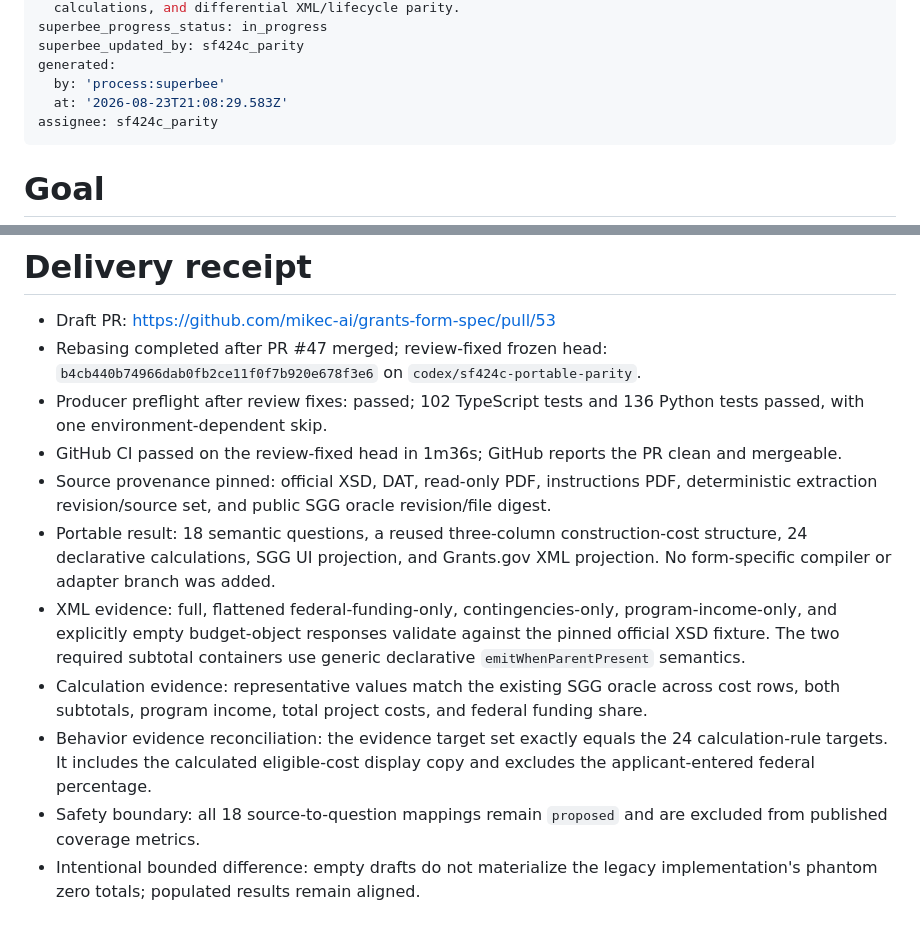
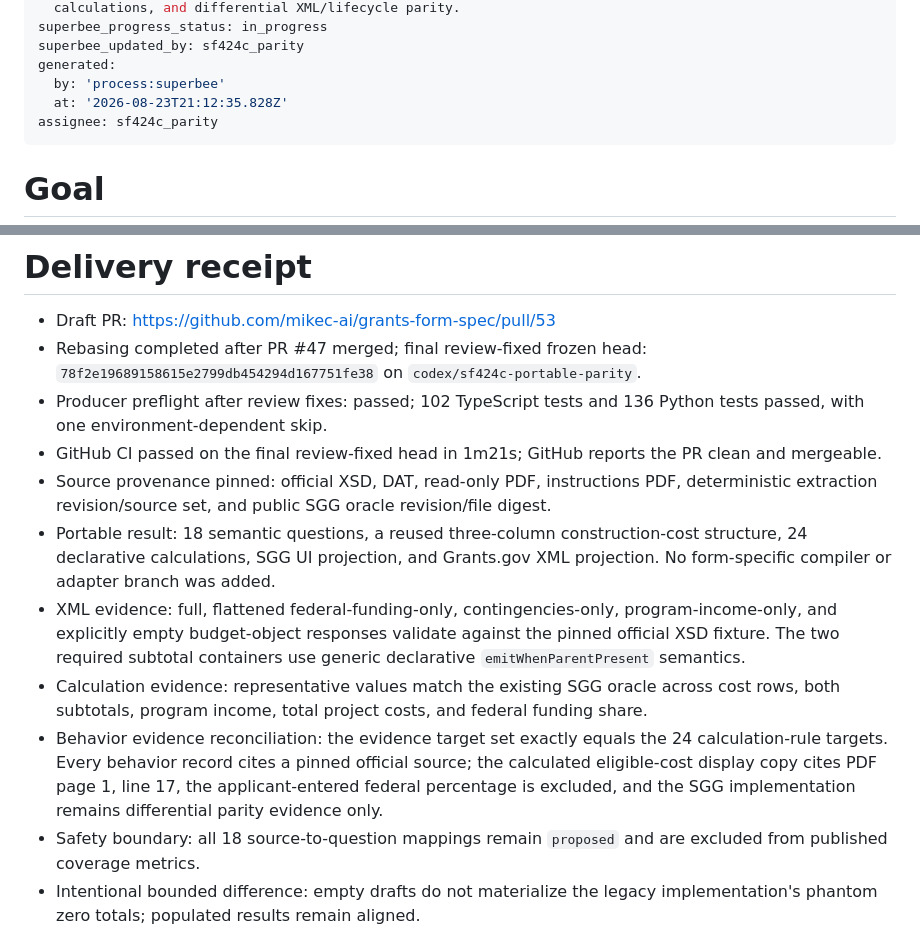
Before and after one commit to mikec-ai/grants-form-spec, a Markdown page: tasks/migrate-sf424c-parity-oracle.md, 2 parts joined by grey strips. Rendered like a GitHub page.

Commit message:
board: sf424c_parity — updated tasks/migrate-sf424c-parity-oracle
updated Task tasks/migrate-sf424c-parity-oracle

```diff
--- a/tasks/migrate-sf424c-parity-oracle.md
+++ b/tasks/migrate-sf424c-parity-oracle.md
@@ -9,7 +9,7 @@ superbee_progress_status: in_progress
 superbee_updated_by: sf424c_parity
 generated:
   by: 'process:superbee'
-  at: '2026-08-23T21:08:29.583Z'
+  at: '2026-08-23T21:12:35.828Z'
 assignee: sf424c_parity
 ---
 # Goal
@@ -35,14 +35,14 @@ Replace SGG's legacy SF-424C with portable construction-budget composition while
 # Delivery receipt
 
 - Draft PR: https://github.com/mikec-ai/grants-form-spec/pull/53
-- Rebasing completed after PR #47 merged; review-fixed frozen head: `b4cb440b74966dab0fb2ce11f0f7b920e678f3e6` on `codex/sf424c-portable-parity`.
+- Rebasing completed after PR #47 merged; final review-fixed frozen head: `78f2e19689158615e2799db454294d167751fe38` on `codex/sf424c-portable-parity`.
 - Producer preflight after review fixes: passed; 102 TypeScript tests and 136 Python tests passed, with one environment-dependent skip.
-- GitHub CI passed on the review-fixed head in 1m36s; GitHub reports the PR clean and mergeable.
+- GitHub CI passed on the final review-fixed head in 1m21s; GitHub reports the PR clean and mergeable.
 - Source provenance pinned: official XSD, DAT, read-only PDF, instructions PDF, deterministic extraction revision/source set, and public SGG oracle revision/file digest.
 - Portable result: 18 semantic questions, a reused three-column construction-cost structure, 24 declarative calculations, SGG UI projection, and Grants.gov XML projection. No form-specific compiler or adapter branch was added.
 - XML evidence: full, flattened federal-funding-only, contingencies-only, program-income-only, and explicitly empty budget-object responses validate against the pinned official XSD fixture. The two required subtotal containers use generic declarative `emitWhenParentPresent` semantics.
 - Calculation evidence: representative values match the existing SGG oracle across cost rows, both subtotals, program income, total project costs, and federal funding share.
-- Behavior evidence reconciliation: the evidence target set exactly equals the 24 calculation-rule targets. It includes the calculated eligible-cost display copy and excludes the applicant-entered federal percentage.
+- Behavior evidence reconciliation: the evidence target set exactly equals the 24 calculation-rule targets. Every behavior record cites a pinned official source; the calculated eligible-cost display copy cites PDF page 1, line 17, the applicant-entered federal percentage is excluded, and the SGG implementation remains differential parity evidence only.
 - Safety boundary: all 18 source-to-question mappings remain `proposed` and are excluded from published coverage metrics.
 - Intentional bounded difference: empty drafts do not materialize the legacy implementation's phantom zero totals; populated results remain aligned.
 
```
